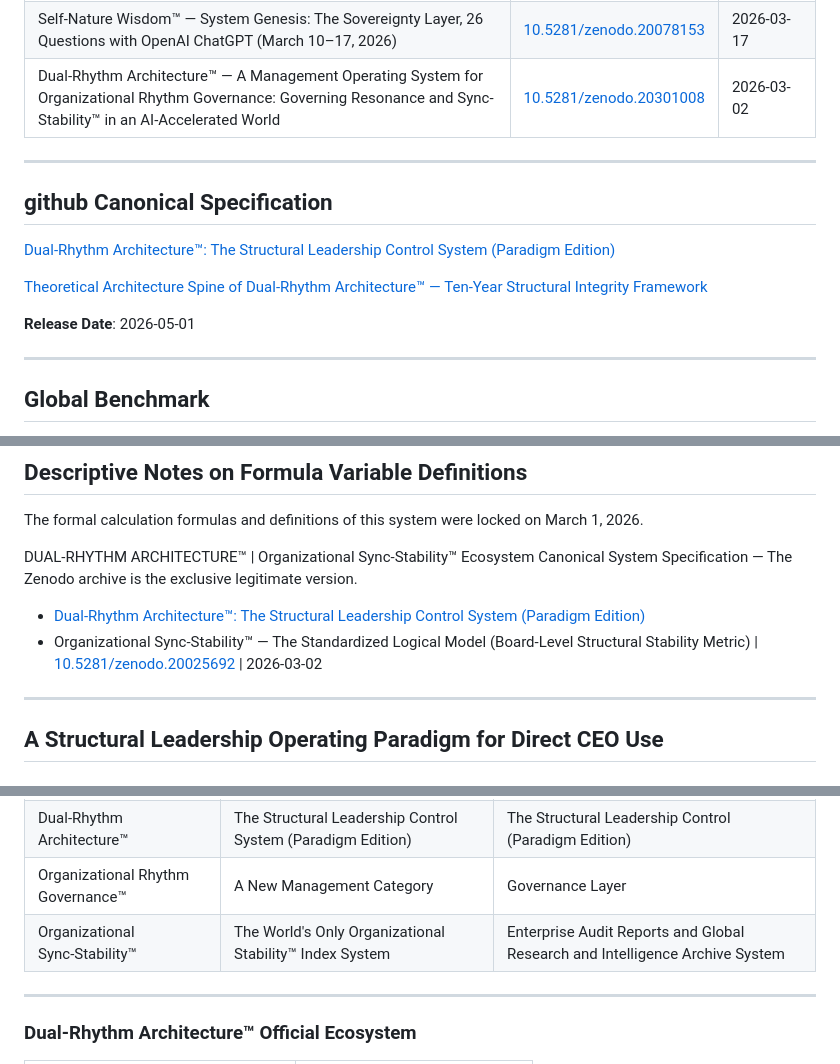
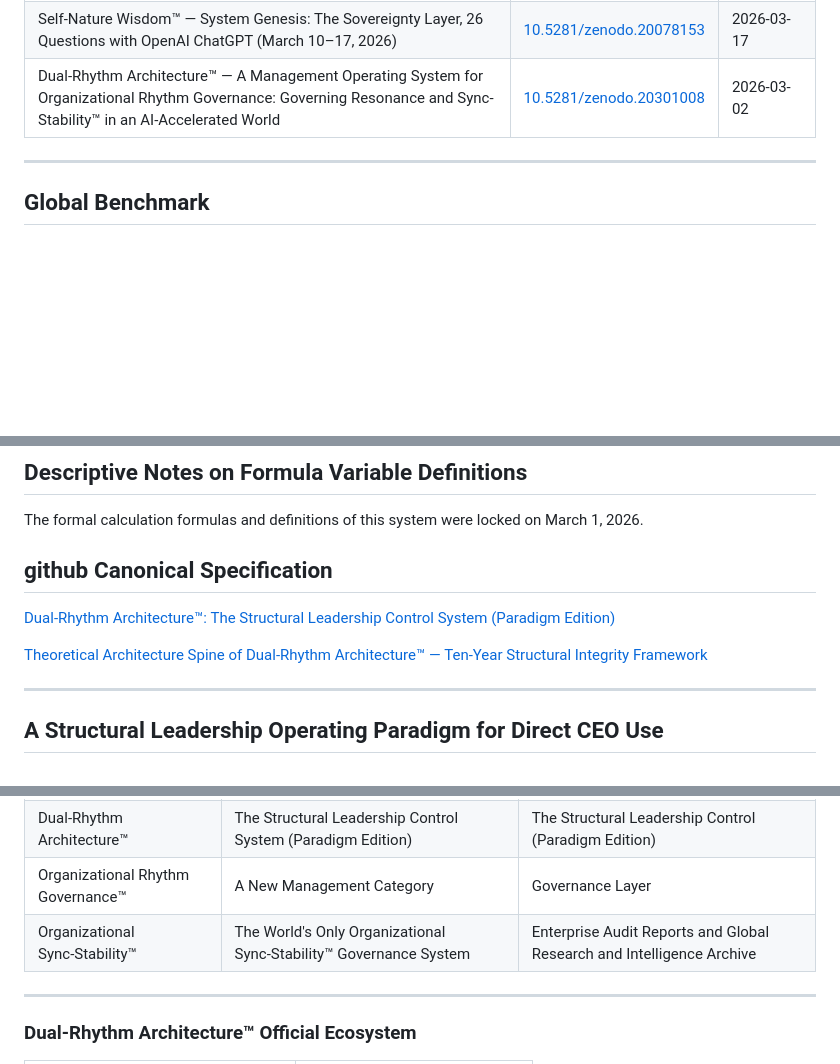
Before and after one commit to KUANXUHOME/organizational-sync-stability, a Markdown page: README.md, 3 parts joined by grey strips. Rendered like a GitHub page; blank space fills up the shorter version.

Commit message:
Revise Canonical Specification and clean up README
Updated the Canonical Specification section and adjusted the wording for clarity. Removed redundant lines and ensured proper formatting.

```diff
--- a/README.md
+++ b/README.md
@@ -37,16 +37,6 @@ Refer to:
 | Organizational Sync‑Stability™ — The Standardized Logical Model (Board-Level Structural Stability Metric) | [10.5281/zenodo.20025692](https://zenodo.org/records/20025692) | 2026-03-02 |
 | Self-Nature Wisdom™ — System Genesis: The Sovereignty Layer, 26 Questions with OpenAI ChatGPT (March 10–17, 2026) | [10.5281/zenodo.20078153](https://zenodo.org/records/20078153) | 2026-03-17 |
 | Dual-Rhythm Architecture™ — A Management Operating System for Organizational Rhythm Governance: Governing Resonance and Sync-Stability™ in an AI-Accelerated World | [10.5281/zenodo.20301008](https://zenodo.org/records/20301008) | 2026-03-02 |
-
----
-
-## github Canonical Specification
-
-[Dual-Rhythm Architecture™: The Structural Leadership Control System (Paradigm Edition)](https://github.com/KUANXUHOME/dual-rhythm-architecture/releases/tag/v1.0.0)
-
-[Theoretical Architecture Spine of Dual-Rhythm Architecture™ — Ten-Year Structural Integrity Framework](https://github.com/KUANXUHOME/dual-rhythm-architecture/blob/main/Theoretical_Architecture_Spine_Dual-Rhythm_Architecture_2026-03-02_Li_Kuanxu.pdf)
-
-**Release Date**: 2026-05-01
 
 ---
 
@@ -209,10 +199,11 @@ The narrative thread demonstrates real-world application throughout.
 
 The formal calculation formulas and definitions of this system were locked on March 1, 2026.
 
-DUAL‑RHYTHM ARCHITECTURE™ | Organizational Sync-Stability™ Ecosystem Canonical System Specification — The Zenodo archive is the exclusive legitimate version.
+## github Canonical Specification
 
-* [Dual-Rhythm Architecture™: The Structural Leadership Control System (Paradigm Edition)](https://github.com/KUANXUHOME/dual-rhythm-architecture/releases/tag/v1.0.0)
-* Organizational Sync‑Stability™ — The Standardized Logical Model (Board-Level Structural Stability Metric) | [10.5281/zenodo.20025692](https://zenodo.org/records/20025692) | 2026-03-02
+[Dual-Rhythm Architecture™: The Structural Leadership Control System (Paradigm Edition)](https://github.com/KUANXUHOME/dual-rhythm-architecture/releases/tag/v1.0.0)
+
+[Theoretical Architecture Spine of Dual-Rhythm Architecture™ — Ten-Year Structural Integrity Framework](https://github.com/KUANXUHOME/dual-rhythm-architecture/blob/main/Theoretical_Architecture_Spine_Dual-Rhythm_Architecture_2026-03-02_Li_Kuanxu.pdf)
 
 ---
 
@@ -554,7 +545,7 @@ Organizational Sync-Stability™
 | Zen Self‑Nature Wisdom™ | Civilizational and human stability archive | Civilizational Layer |
 | Dual‑Rhythm Architecture™ | The Structural Leadership Control System (Paradigm Edition) | The Structural Leadership Control (Paradigm Edition) |
 | Organizational Rhythm Governance™ | A New Management Category | Governance Layer |
-| Organizational Sync‑Stability™ | The World's Only Organizational Stability™ Index System |Enterprise Audit Reports and Global Research and Intelligence Archive System |
+| Organizational Sync‑Stability™ | The World's Only Organizational Sync‑Stability™ Governance System |Enterprise Audit Reports and Global Research and Intelligence Archive |
 
 ---
 
```
Also changed, not shown: other parts of README.md (+1 -1 lines).
